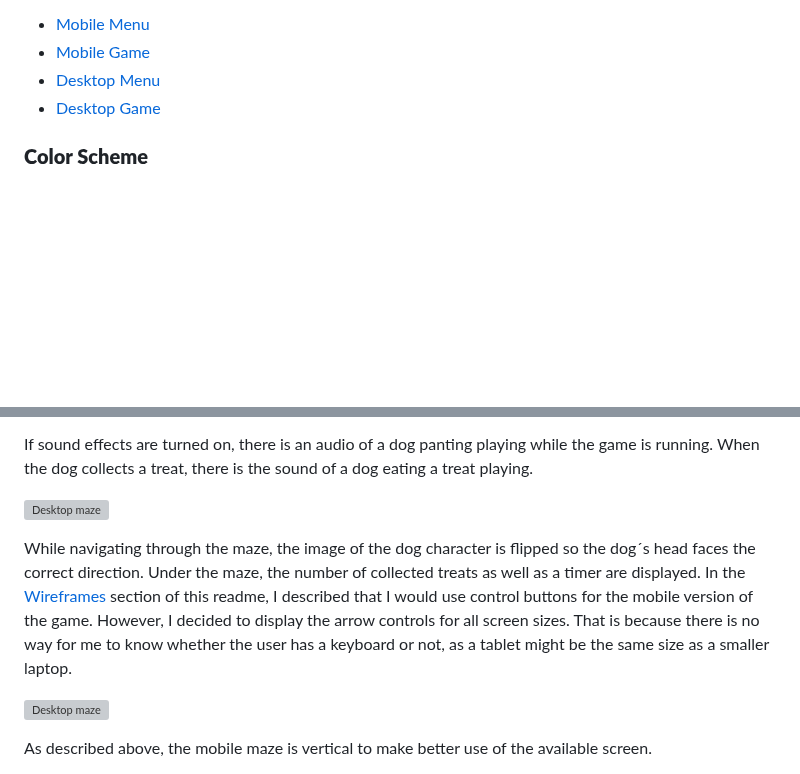
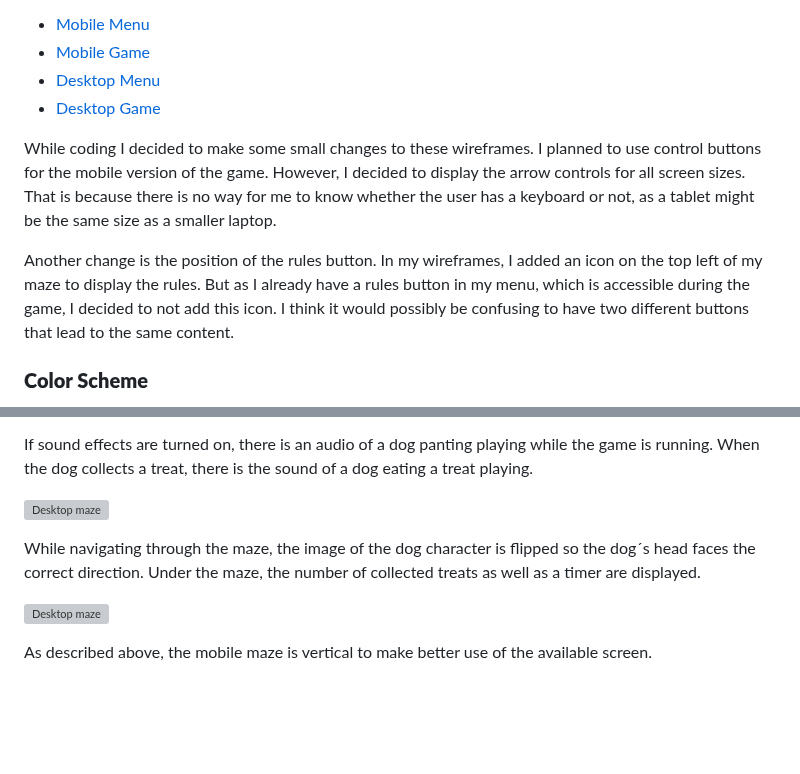
Before and after one commit to Julia-Wagner/tails-and-treats, a Markdown page: README.md, 2 parts joined by grey strips. GitHub-like rendering; blank space fills up the shorter version; grey boxes are pictures that could not be loaded.

Commit message:
doc: add changes to wireframes section in readme

```diff
--- a/README.md
+++ b/README.md
@@ -91,6 +91,10 @@ I created wireframes to visualize my ideas using Balsamiq. While creating the mo
 - [Desktop Menu](docs/wireframes/wireframe_desktop_menu.png)
 - [Desktop Game](docs/wireframes/wireframe_desktop_game.png)
 
+While coding I decided to make some small changes to these wireframes. I planned to use control buttons for the mobile version of the game. However, I decided to display the arrow controls for all screen sizes. That is because there is no way for me to know whether the user has a keyboard or not, as a tablet might be the same size as a smaller laptop.
+
+Another change is the position of the rules button. In my wireframes, I added an icon on the top left of my maze to display the rules. But as I already have a rules button in my menu, which is accessible during the game, I decided to not add this icon. I think it would possibly be confusing to have two different buttons that lead to the same content.
+
 ### **Color Scheme**
 
 To create the color scheme I started by looking for icons I could use as dog characters and treats. I picked out the main colors used for these icons and used [contrast-grid.eightshapes.com](https://contrast-grid.eightshapes.com/?version=1.1.0&background-colors=&foreground-colors=%23F1F1F2%0D%0A%23312A28%0D%0A%23A26938%0D%0A%23EEE6D9%0D%0A%236A574A%0D%0A%23FCCD99%0D%0A%230c6d92%0D%0A%2366802B%0D%0A%23FF6431%0D%0A%23FFCF5F%0D%0A%232aa2cf&es-color-form__tile-size=regular&es-color-form__show-contrast=aaa&es-color-form__show-contrast=aa&es-color-form__show-contrast=aa18&es-color-form__show-contrast=dnp) to check the contrast and possible color combinations.
@@ -164,7 +168,7 @@ If sound effects are turned on, there is an audio of a dog panting playing while
 
 ![Desktop maze](docs/screenshots/maze_start.png)
 
-While navigating through the maze, the image of the dog character is flipped so the dog´s head faces the correct direction. Under the maze, the number of collected treats as well as a timer are displayed. In the [Wireframes](#wireframes) section of this readme, I described that I would use control buttons for the mobile version of the game. However, I decided to display the arrow controls for all screen sizes. That is because there is no way for me to know whether the user has a keyboard or not, as a tablet might be the same size as a smaller laptop.
+While navigating through the maze, the image of the dog character is flipped so the dog´s head faces the correct direction. Under the maze, the number of collected treats as well as a timer are displayed.
 
 ![Desktop maze](docs/screenshots/maze_playing.png)
 
```
